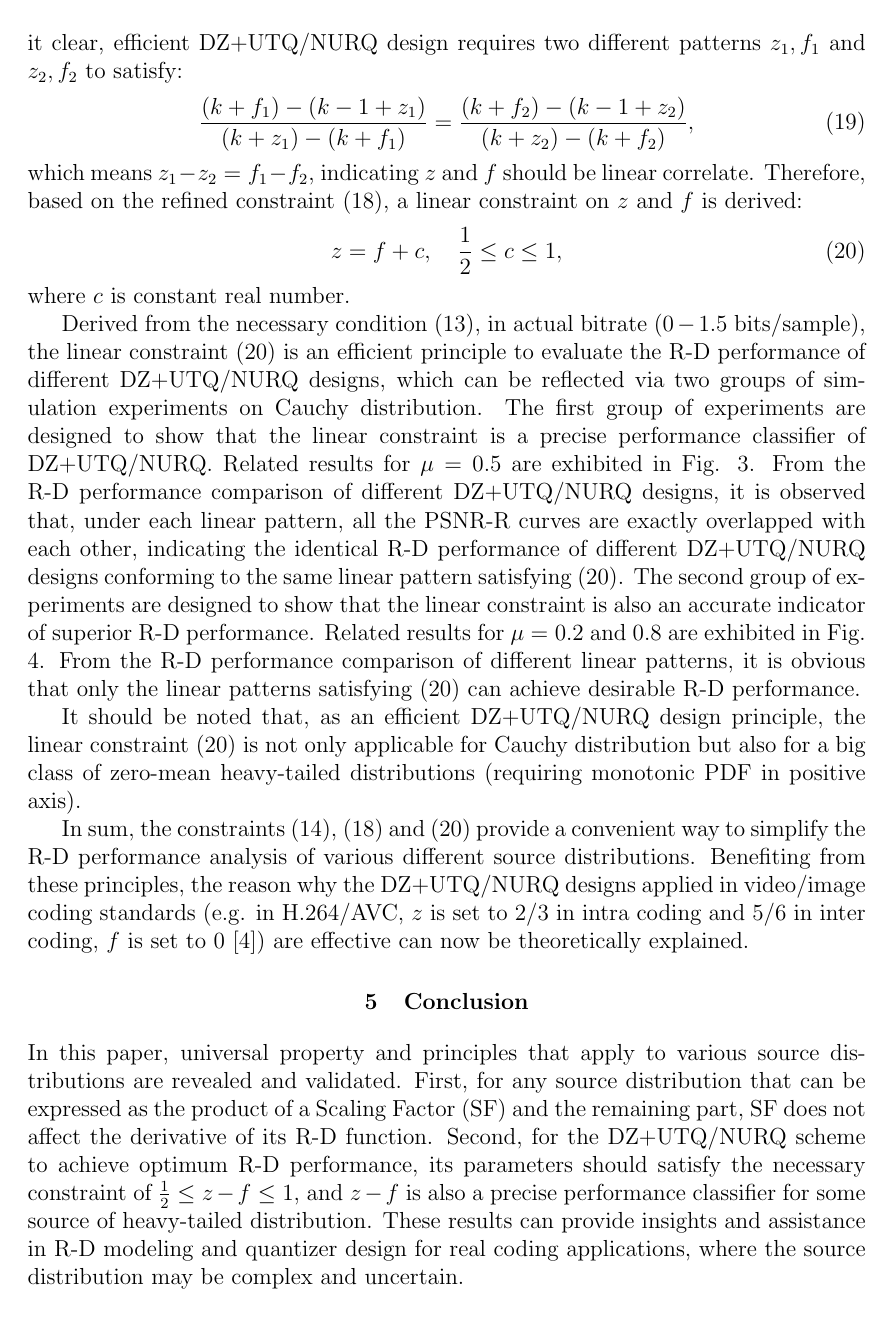
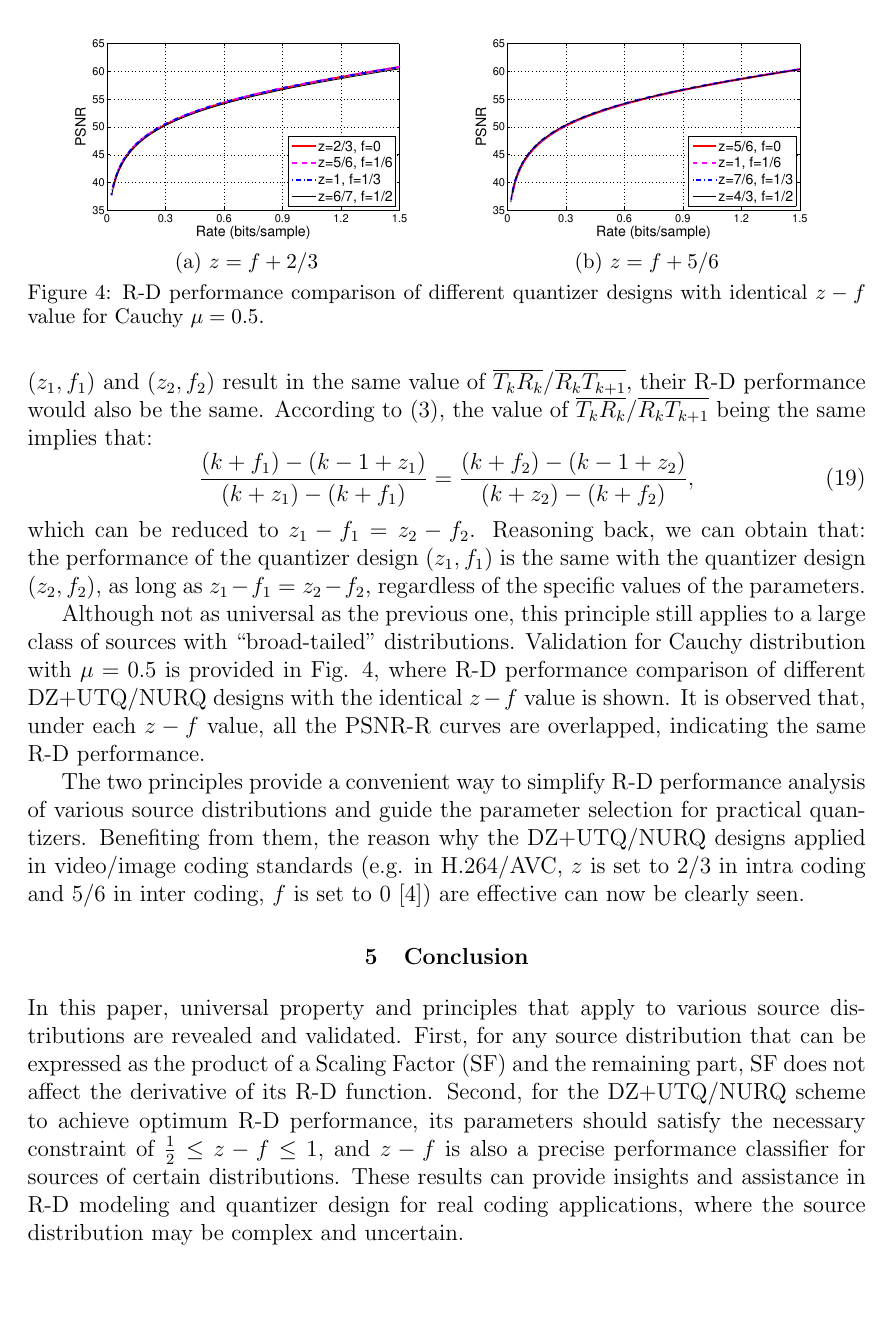
Before and after one commit to shengbinmeng/dcc2016, a LaTeX document (dcc2016.tex): page 9 of 10. Compiled offline with pdfLaTeX.

Commit message:
Rewrite section 4

```diff
--- a/dcc2016.tex
+++ b/dcc2016.tex
@@ -303,8 +314,21 @@ which is the the necessary constraint for DZ+UTQ/NURQ design to be optimum.
+Consider the quantization interval $I_k$ ($k \ge 1$), where the reconstruction value $R_k$ divides it into two parts: $\overline{T_k R_k}$ and $\overline{R_k T_{k+1}}$. For some ``broad-tailed" or ``fat-tailed"$^1$\footnote{$^1$ https://en.wikipedia.org/wiki/Fat-tailed\_distribution} distributions, e.g., some members of the Cauchy family \cite{Farvardin_TIT1984}, in quantization intervals other than the dead-zone, the PDF can be precisely approximated with a straight line. If this is true, then whether $R_k$ is at the centroid of PDF in $I_k$, or equivalently, whether the quantizer has optimum performance, would be determined exclusively by the ratio $\overline{T_k R_k} / \overline{R_k T_{k+1}}$, which therefore can serve as a measurement for the performance of the quantizer. In other words, if two DZ+UTQ/NURQ designs ($z_1, f_1$) and ($z_2, f_2$) result in the same value of $\overline{T_k R_k} / \overline{R_k T_{k+1}}$, their R-D performance would also be the same. According to (\ref{equ:DZ+UTQ/NURQ}), the value of $\overline{T_k R_k} / \overline{R_k T_{k+1}}$ being the same implies that:
+\begin{equation}\label{equ:formula-ratio}
+\frac{(k+f_1)-(k-1+z_1)}{(k+z_1)-(k+f_1)} = \frac{(k+f_2)-(k-1+z_2)}{(k+z_2)-(k+f_2)},
+\end{equation}
+which can be reduced to $z_1 - f_1 = z_2 - f_2$. Reasoning back, we can obtain that: the performance of the quantizer design ($z_1, f_1$) is the same with the quantizer design ($z_2, f_2$), as long as $z_1 - f_1 = z_2 - f_2$, regardless of the specific values of the parameters.
+
+Although not as universal as the previous one, this principle still applies to a large class of sources with ``broad-tailed" distributions. Validation for Cauchy distribution with $\mu = 0.5$ is provided in Fig. \ref{fig:RD_same_pattern}, where R-D performance comparison of different DZ+UTQ/NURQ designs with the identical $z-f$ value is shown. It is observed that, under each $z-f$ value, all the PSNR-R curves are overlapped, indicating the same R-D performance.
+
+\begin{figure*}
+\begin{center}
+\begin{tabular}{cc}
+\includegraphics[width = 0.45\linewidth]{Figures/section4/RD_Cauchy_mu=0_5_z=p+0_67} &
+\includegraphics[width = 0.45\linewidth]{Figures/section4/RD_Cauchy_mu=0_5_z=p+0_83} \\
 {\small (a) $z=f+2/3$} & {\small (b) $z=f+5/6$}
 \end{tabular}
 \end{center}
 \vspace{-20pt}
 \caption{\label{fig:RD_same_pattern}
-R-D performance comparison of different quantizer designs conforming to the same DZ+UTQ/NURQ linear pattern satisfying (\ref{equ:formula-LinearConstraint}) for Cauchy $\mu=0.5$.}
+R-D performance comparison of different quantizer designs with identical $z-f$ value for Cauchy $\mu=0.5$.}
 \end{figure*}
 
@@ -322,25 +335,9 @@ R-D performance comparison of different DZ+UTQ/NURQ linear patterns, which refle
-\end{figure*}
-
-Particularly, when the source distribution types are further specified as some zero-mean heavy-tailed distribution \footnote{http://en.wikipedia.org/wiki/Heavy-tailed\_distribution}, e.g. Cauchy distribution, the refined constraint (\ref{equ:formula-RefConstraint}) can be more accurately described. Consider the quantization interval $I_k$ ($k > 0$), where the reconstruction value $R_k$ divides $I_k$ into two parts: $\overline{T_k R_k}$ and $\overline{R_k T_{k+1}}$. Since Cauchy distribution provides a useful model of broad-tailed stochastic phenomena \cite{Farvardin_TIT1984}, in quantization intervals other than dead-zone ($\forall I_k, \; k \ne 0$), the PDF of Cauchy distribution can be precisely approximated as a straight line. Thus, when the slope of PDF in $I_k$ is fixed, according to the necessary condition (\ref{equ:formula-OptQuant}), to keep $R_k$ the centroid of PDF in $I_k$, the distance ratio of $\overline{T_k R_k} / \overline{R_k T_{k+1}}$ should remain constant. To make it clear, efficient DZ+UTQ/NURQ design requires two different patterns $z_1, f_1$ and $z_2, f_2$ to satisfy:
-\begin{equation}\label{equ:formula-ratio}
-\frac{(k+f_1)-(k-1+z_1)}{(k+z_1)-(k+f_1)} = \frac{(k+f_2)-(k-1+z_2)}{(k+z_2)-(k+f_2)},
-\end{equation}
-which means $z_1 - z_2 = f_1 - f_2$, indicating $z$ and $f$ should be linear correlate. Therefore, based on the refined constraint (\ref{equ:formula-RefConstraint}), a linear constraint on $z$ and $f$ is derived:
-\begin{equation}\label{equ:formula-LinearConstraint}
-	z = f+c, \quad \frac{1}{2} \le c \le 1,
-\end{equation}
-where $c$ is constant real number.
-
-Derived from the necessary condition (\ref{equ:formula-OptQuant}), in actual bitrate ($0-1.5$ bits/sample), the linear constraint (\ref{equ:formula-LinearConstraint}) is an efficient principle to evaluate the R-D performance of different DZ+UTQ/NURQ designs, which can be reflected via two groups of simulation experiments on Cauchy distribution. The first group of experiments are designed to show that the linear constraint is a precise performance classifier of DZ+UTQ/NURQ. Related results for $\mu = 0.5$ are exhibited in Fig. \ref{fig:RD_same_pattern}. From the R-D performance comparison of different DZ+UTQ/NURQ designs, it is observed that, under each linear pattern, all the PSNR-R curves are exactly overlapped with each other, indicating the identical R-D performance of different DZ+UTQ/NURQ designs conforming to the same linear pattern satisfying (\ref{equ:formula-LinearConstraint}). The second group of experiments are designed to show that the linear constraint is also an accurate indicator of superior R-D performance. Related results for $\mu = 0.2$ and $0.8$ are exhibited in Fig. \ref{fig:RD_different_patterns}. From the R-D performance comparison of different linear patterns, it is obvious that only the linear patterns satisfying (\ref{equ:formula-LinearConstraint}) can achieve desirable R-D performance.
-
-It should be noted that, as an efficient DZ+UTQ/NURQ design principle, the linear constraint (\ref{equ:formula-LinearConstraint}) is not only applicable for Cauchy distribution but also for a big class of zero-mean heavy-tailed distributions (requiring monotonic PDF in positive axis).
-
-In sum, the constraints (\ref{equ:formula-PreConstraint}), (\ref{equ:formula-RefConstraint}) and (\ref{equ:formula-LinearConstraint}) provide a convenient way to simplify the R-D performance analysis of various different source distributions. Benefiting from these principles, the reason why the DZ+UTQ/NURQ designs applied in video/image coding standards (e.g. in H.264/AVC, $z$ is set to $2/3$ in intra coding and $5/6$ in inter coding, $f$ is set to $0$ \cite{Sullivan_VCIP2005}) are effective can now be theoretically explained.
+The two principles provide a convenient way to simplify R-D performance analysis of various source distributions and guide the parameter selection for practical quantizers. Benefiting from them, the reason why the DZ+UTQ/NURQ designs applied in video/image coding standards (e.g. in H.264/AVC, $z$ is set to $2/3$ in intra coding and $5/6$ in inter coding, $f$ is set to $0$ \cite{Sullivan_VCIP2005}) are effective can now be clearly seen.
 
 \section{Conclusion}
 \label{sec:conclusion}
 
-In this paper, universal property and principles that apply to various source distributions are revealed and validated. First, for any source distribution that can be expressed as the product of a Scaling Factor (SF) and the remaining part, SF does not affect the derivative of its R-D function. Second, for the DZ+UTQ/NURQ scheme to achieve optimum R-D performance, its parameters should satisfy the necessary constraint of $\frac{1}{2} \le z - f \le 1$, and $z - f$ is also a precise performance classifier for some source of heavy-tailed distribution. These results can provide insights and assistance in R-D modeling and quantizer design for real coding applications, where the source distribution may be complex and uncertain.
+In this paper, universal property and principles that apply to various source distributions are revealed and validated. First, for any source distribution that can be expressed as the product of a Scaling Factor (SF) and the remaining part, SF does not affect the derivative of its R-D function. Second, for the DZ+UTQ/NURQ scheme to achieve optimum R-D performance, its parameters should satisfy the necessary constraint of $\frac{1}{2} \le z - f \le 1$, and $z - f$ is also a precise performance classifier for sources of certain distributions. These results can provide insights and assistance in R-D modeling and quantizer design for real coding applications, where the source distribution may be complex and uncertain.
 
 \section*{Appendix}
 \label{sec:appendix}
@@ -349,5 +346,5 @@ In this appendix, we prove $\int_a^b xp(x)dx \le \frac{a+b}{2} \int_a^b p(x)dx$
 
-Let $F(t) = \int_a^t xp(x)dx - \frac{a+t}{2} \int_a^t p(x)dx, t \in [a, b]$. Then $F^{\prime}(t) = tp(t) - [\frac{1}{2}\int_a^t p(x)dx + \frac{a+t}{2}p(t)] = \frac{t-a}{2}p(t) - \frac{1}{2}\int_a^t p(x)dx = \frac{1}{2}\int_a^t p(t)-p(x)dx $. Since $p(x)$ is monotonically non-increasing, for $x \in [a, t]$ we have $p(t) \le p(x)$, which implies $F^{\prime}(t) \le 0$. Therefore $F(t)$ is also monotonically non-increasing. Then from $b > a$, we obtain $F(b) \le F(a)$, which is $\int_a^b xp(x)dx - \frac{a+b}{2} \int_a^b p(x)dx \le 0$, thus the result.
+Let $F(t) = \int_a^t xp(x)dx - \frac{a+t}{2} \int_a^t p(x)dx, t \in [a, b]$. Then $F^{\prime}(t) = tp(t) - [\frac{1}{2}\int_a^t p(x)dx + \frac{a+t}{2}p(t)] = \frac{t-a}{2}p(t) - \frac{1}{2}\int_a^t p(x)dx = \frac{1}{2}\int_a^t p(t)-p(x)dx $. Since $p(x)$ is monotonically non-increasing, for $x \in [a, t]$ we have $p(t) \le p(x)$, which implies $F^{\prime}(t) \le 0$. Therefore $F(t)$ is also monotonically non-increasing. Then with $b > a$, we obtain $F(b) \le F(a)$, which is $\int_a^b xp(x)dx - \frac{a+b}{2} \int_a^b p(x)dx \le 0$, i.e., $\int_a^b xp(x)dx \le \frac{a+b}{2} \int_a^b p(x)dx$. $\square$
 
 % It's prettier with more space.
 \iffalse
```
Also changed, not shown: dcc2016.tex (40 more changed lines).
